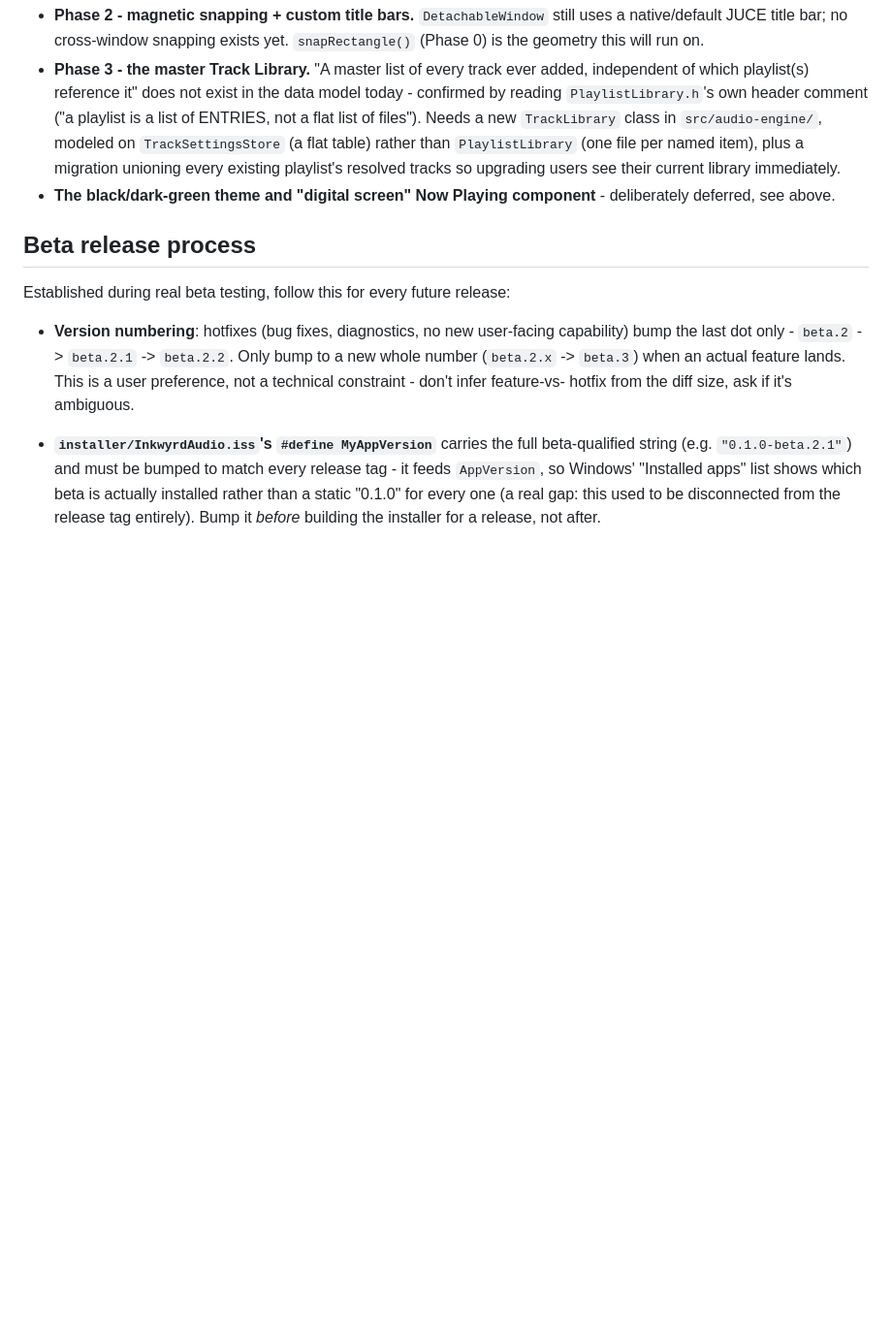
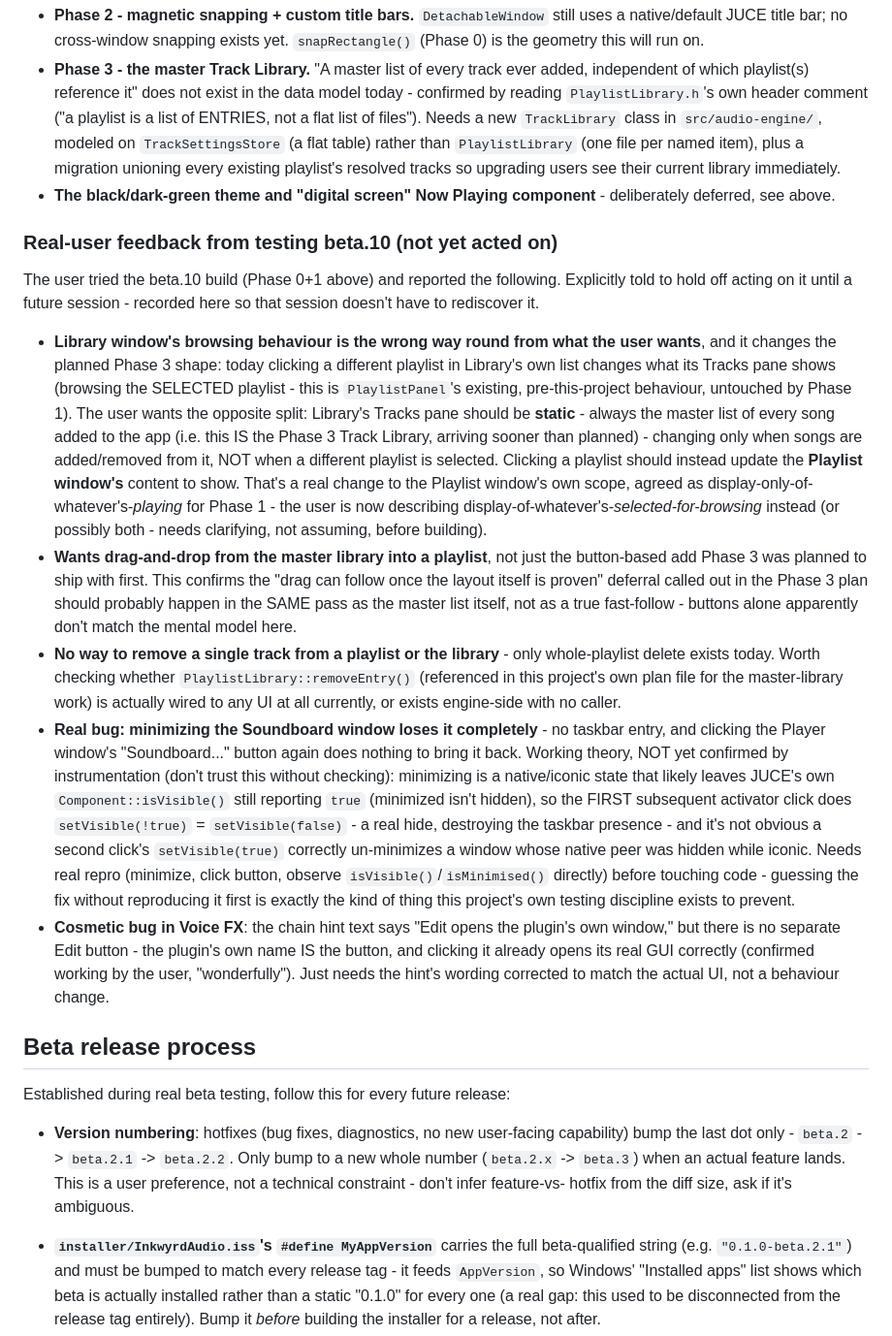
Before and after one commit to Troyificus/InkWyrd-Audio, a Markdown page: CLAUDE.md, the part around the change. Shown at 97% size. Rendered like a GitHub page; blank space fills up the shorter version.

Commit message:
Record beta.10 testing feedback, not yet acted on
The user tried beta.10 and reported real issues/gaps: Library's
playlist-click behavior is backwards from what they want (and reshapes
Phase 3's planned split between Library and Playlist windows), no
drag-and-drop from a master library was actually wanted over buttons,
no way to remove a single track anywhere, a real bug where minimizing
the Soundboard window loses it with no way back, and a cosmetic text
mismatch in Voice FX's chain hint. Explicitly told to hold off building
any of it until next session - recorded so that session doesn't have to
rediscover it from scratch.

Co-Authored-By: Claude Sonnet 5 <noreply@anthropic.com>

```diff
--- a/CLAUDE.md
+++ b/CLAUDE.md
@@ -1319,6 +1319,59 @@ window came back on a real, reachable display.
 - **The black/dark-green theme and "digital screen" Now Playing
   component** - deliberately deferred, see above.
 
+### Real-user feedback from testing beta.10 (not yet acted on)
+
+The user tried the beta.10 build (Phase 0+1 above) and reported the
+following. Explicitly told to hold off acting on it until a future
+session - recorded here so that session doesn't have to rediscover it.
+
+- **Library window's browsing behaviour is the wrong way round from
+  what the user wants**, and it changes the planned Phase 3 shape: today
+  clicking a different playlist in Library's own list changes what its
+  Tracks pane shows (browsing the SELECTED playlist - this is
+  `PlaylistPanel`'s existing, pre-this-project behaviour, untouched by
+  Phase 1). The user wants the opposite split: Library's Tracks pane
+  should be **static** - always the master list of every song added to
+  the app (i.e. this IS the Phase 3 Track Library, arriving sooner than
+  planned) - changing only when songs are added/removed from it, NOT
+  when a different playlist is selected. Clicking a playlist should
+  instead update the **Playlist window's** content to show. That's a
+  real change to the Playlist window's own scope, agreed as
+  display-only-of-whatever's-*playing* for Phase 1 - the user is now
+  describing display-of-whatever's-*selected-for-browsing* instead
+  (or possibly both - needs clarifying, not assuming, before building).
+- **Wants drag-and-drop from the master library into a playlist**, not
+  just the button-based add Phase 3 was planned to ship with first. This
+  confirms the "drag can follow once the layout itself is proven"
+  deferral called out in the Phase 3 plan should probably happen in the
+  SAME pass as the master list itself, not as a true fast-follow -
+  buttons alone apparently don't match the mental model here.
+- **No way to remove a single track from a playlist or the library** -
+  only whole-playlist delete exists today. Worth checking whether
+  `PlaylistLibrary::removeEntry()` (referenced in this project's own
+  plan file for the master-library work) is actually wired to any UI at
+  all currently, or exists engine-side with no caller.
+- **Real bug: minimizing the Soundboard window loses it completely** -
+  no taskbar entry, and clicking the Player window's "Soundboard..."
+  button again does nothing to bring it back. Working theory, NOT yet
+  confirmed by instrumentation (don't trust this without checking):
+  minimizing is a native/iconic state that likely leaves JUCE's own
+  `Component::isVisible()` still reporting `true` (minimized isn't
+  hidden), so the FIRST subsequent activator click does
+  `setVisible(!true)` = `setVisible(false)` - a real hide, destroying
+  the taskbar presence - and it's not obvious a second click's
+  `setVisible(true)` correctly un-minimizes a window whose native peer
+  was hidden while iconic. Needs real repro (minimize, click button,
+  observe `isVisible()`/`isMinimised()` directly) before touching code -
+  guessing the fix without reproducing it first is exactly the kind of
+  thing this project's own testing discipline exists to prevent.
+- **Cosmetic bug in Voice FX**: the chain hint text says "Edit opens the
+  plugin's own window," but there is no separate Edit button - the
+  plugin's own name IS the button, and clicking it already opens its
+  real GUI correctly (confirmed working by the user, "wonderfully").
+  Just needs the hint's wording corrected to match the actual UI, not a
+  behaviour change.
+
 ## Beta release process
 
 Established during real beta testing, follow this for every future
```
